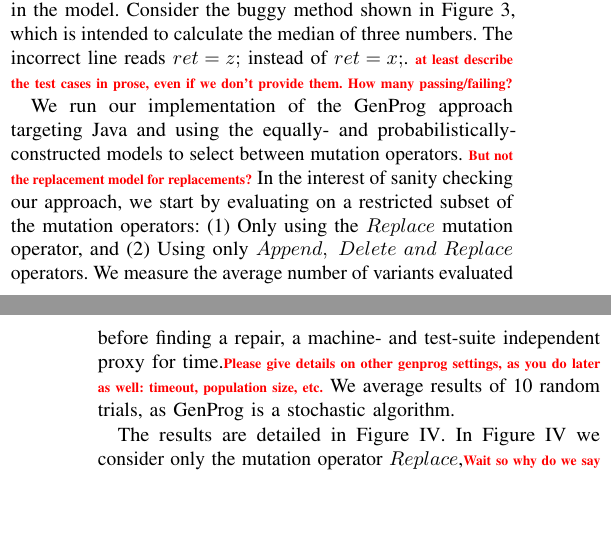
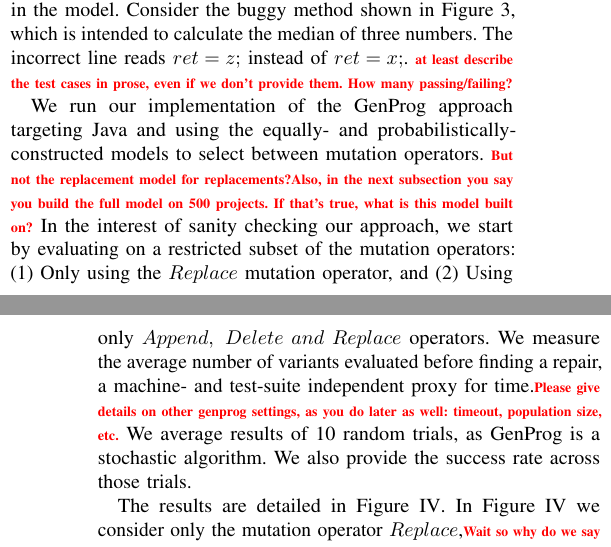
Before and after one commit to mausotog/ProbModelPaper, a LaTeX paper (ProbabilisticModelPaper.tex): two parts of the columns of pages 6 and 7 of 12, joined at a grey line, cut so that both start at the same text, the shorter picture padded with empty space. Compiled offline with pdfLaTeX.

Commit message:
one more case study question

```diff
--- a/ProbabilisticModelPaper.tex
+++ b/ProbabilisticModelPaper.tex
@@ -1224,7 +1224,9 @@ $ret = z;$ instead of $ret = x;$. \todo{at least describe the test cases in
 
 We run our implementation of the GenProg approach targeting Java and using the
 equally- and probabilistically-constructed models to select between mutation
-operators. \todo{But not the replacement model for replacements?}
+operators. \todo{But not the replacement model for replacements?}\todo{Also, in
+  the next subsection you say you build the full model on 500 projects.  If
+  that's true, what is this model built on?}
 In the interest of sanity checking our approach, we
 start by evaluating on a restricted subset of
 the mutation operators: (1) Only using the $Replace$ mutation operator, and (2) Using only $Append,~
@@ -1232,7 +1234,7 @@ Delete~and~Replace$ operators.  We measure the average number of variants
 evaluated before finding a repair, a machine- and test-suite independent proxy
 for time.\todo{Please give details on other genprog settings, as you do later as
   well: timeout, population size, etc.}  We average results of 10 random trials,
-as GenProg is a stochastic algorithm.
+as GenProg is a stochastic algorithm. We also provide the success rate across those trials.
 
 The results are detailed in Figure
 \ref{fig:resultsReplace}.
```
